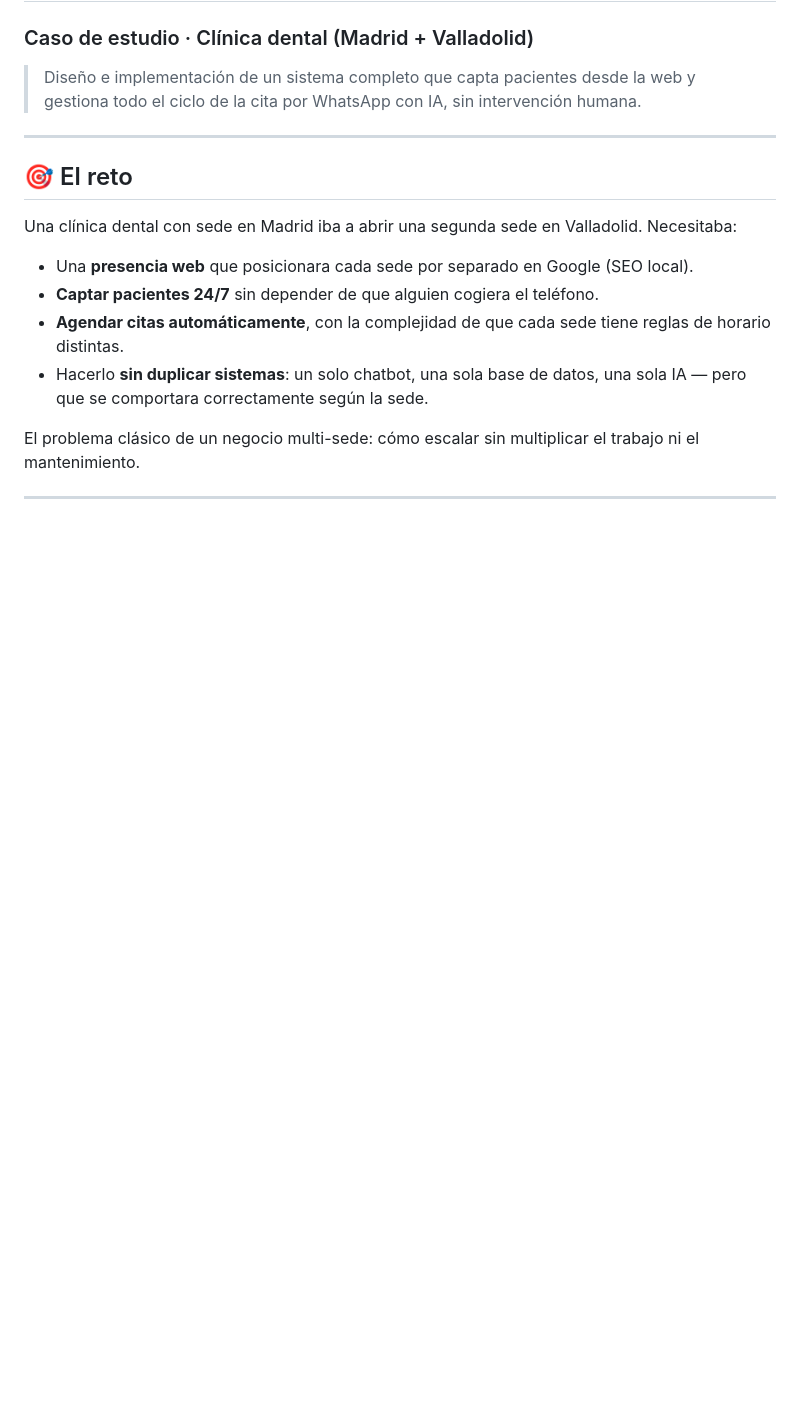
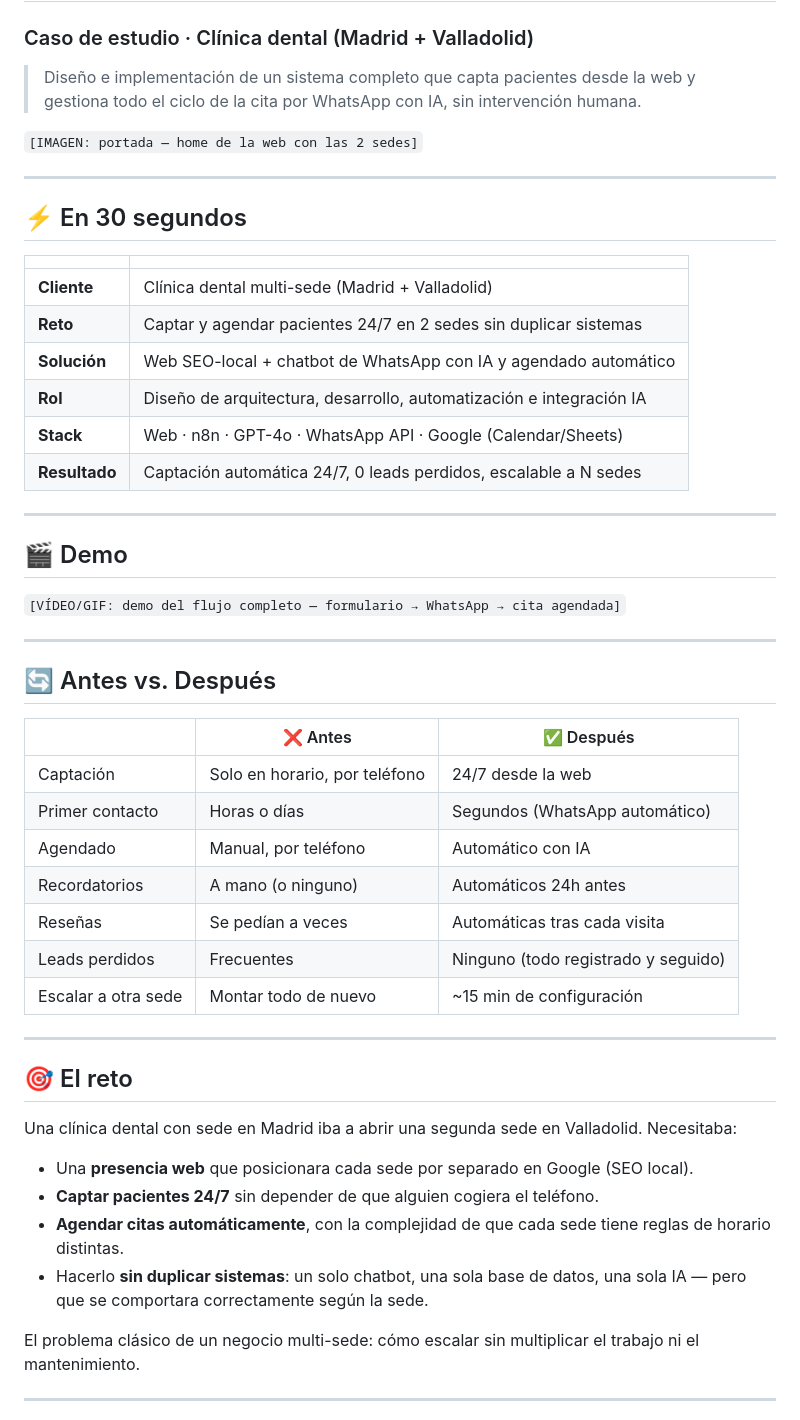
Before and after one commit to naimelhaddadi/Web-Jesus, a Markdown page: PORTFOLIO_caso_estudio.md, the part around one of its changes. Drawn GitHub-style; blank space fills up the shorter version.

```diff
--- a/PORTFOLIO_caso_estudio.md
+++ b/PORTFOLIO_caso_estudio.md
@@ -3,6 +3,43 @@
 
 > Diseño e implementación de un sistema completo que capta pacientes desde la web
 > y gestiona todo el ciclo de la cita por WhatsApp con IA, sin intervención humana.
+
+<!-- 📸 PORTADA: pon aquí una captura atractiva de la home de la web -->
+`[IMAGEN: portada — home de la web con las 2 sedes]`
+
+---
+
+## ⚡ En 30 segundos
+
+| | |
+|---|---|
+| **Cliente** | Clínica dental multi-sede (Madrid + Valladolid) |
+| **Reto** | Captar y agendar pacientes 24/7 en 2 sedes sin duplicar sistemas |
+| **Solución** | Web SEO-local + chatbot de WhatsApp con IA y agendado automático |
+| **Rol** | Diseño de arquitectura, desarrollo, automatización e integración IA |
+| **Stack** | Web · n8n · GPT-4o · WhatsApp API · Google (Calendar/Sheets) |
+| **Resultado** | Captación automática 24/7, 0 leads perdidos, escalable a N sedes |
+
+---
+
+## 🎬 Demo
+
+<!-- 📹 Sube aquí un GIF o vídeo corto: rellenar el formulario → llega el WhatsApp del bot → agenda la cita -->
+`[VÍDEO/GIF: demo del flujo completo — formulario → WhatsApp → cita agendada]`
+
+---
+
+## 🔄 Antes vs. Después
+
+| | ❌ Antes | ✅ Después |
+|---|---|---|
+| Captación | Solo en horario, por teléfono | 24/7 desde la web |
+| Primer contacto | Horas o días | Segundos (WhatsApp automático) |
+| Agendado | Manual, por teléfono | Automático con IA |
+| Recordatorios | A mano (o ninguno) | Automáticos 24h antes |
+| Reseñas | Se pedían a veces | Automáticas tras cada visita |
+| Leads perdidos | Frecuentes | Ninguno (todo registrado y seguido) |
+| Escalar a otra sede | Montar todo de nuevo | ~15 min de configuración |
 
 ---
 
```
Also changed, not shown: other parts of PORTFOLIO_caso_estudio.md (+47 -0 lines).
